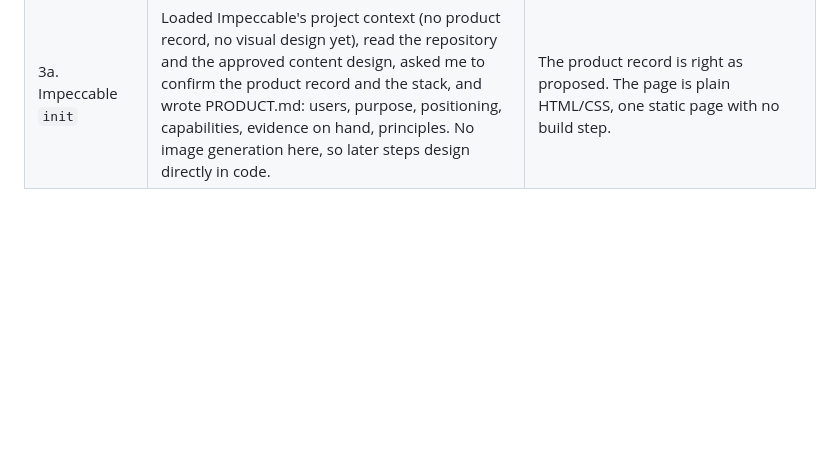
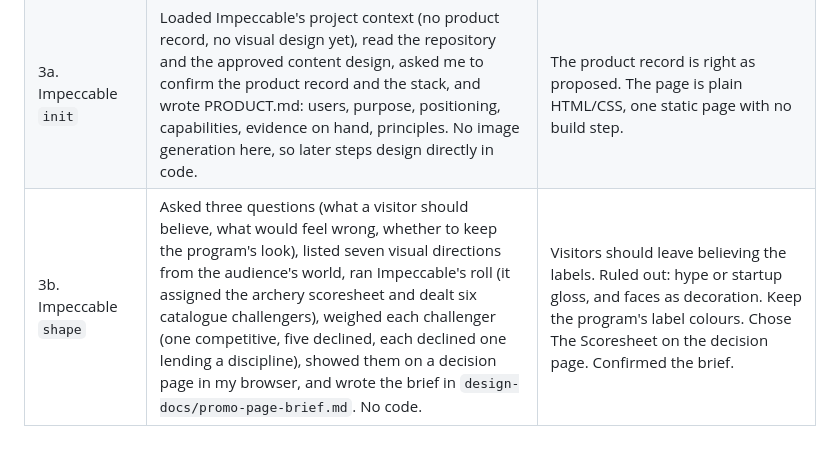
Before and after one commit to esst-prog2/AlterEgo_Finder, a Markdown page: PROCESS.md, the part around the change. Drawn GitHub-style; blank space fills up the shorter version.

Commit message:
Add the promo page's design brief from Impeccable's shape
Co-Authored-By: Claude Opus 5.5 <noreply@anthropic.com>

```diff
--- a/PROCESS.md
+++ b/PROCESS.md
@@ -10,3 +10,4 @@ How the promo page (Homework 9) was made: after each step, one row with the step
 | 2. Content with `/office-hours` (in progress) | Ran gstack's `/office-hours` in builder mode: offered four ideas for the page, searched the web for what works on developer and model-card pages, set six premises, got a second opinion from a fresh reviewer, proposed three approaches and wrote a design doc with draft text. An independent spec review ran two rounds (score 5, then 7 of 10): 8 issues fixed, 3 more fixed afterwards, 8 minor ones listed. | Goal: learning (builder mode). Lead: the receipts, with privacy as support. After the second opinion: open with what, who and how, then the receipts; use an LFW example instead of my own result. Approach: a receipts ledger. Keep my two photos in the repository. The public-figure pool is an optional step. Not yet approved: to be reviewed next session. |
 | 2. Content with `/office-hours` (done) | Showed the full design doc with the draft text for each section, the receipts ledger and the reviewer's concerns, marked it approved, and saved a copy in `design-docs/promo-page-content.md` (outside `docs/`, which GitHub Pages will publish). | Approved the design doc as it is: the measured rows stay "record only" unless there is time for the optional measurement scripts, and the 8 minor review points get fixed while building the page. |
 | 3a. Impeccable `init` | Loaded Impeccable's project context (no product record, no visual design yet), read the repository and the approved content design, asked me to confirm the product record and the stack, and wrote PRODUCT.md: users, purpose, positioning, capabilities, evidence on hand, principles. No image generation here, so later steps design directly in code. | The product record is right as proposed. The page is plain HTML/CSS, one static page with no build step. |
+| 3b. Impeccable `shape` | Asked three questions (what a visitor should believe, what would feel wrong, whether to keep the program's look), listed seven visual directions from the audience's world, ran Impeccable's roll (it assigned the archery scoresheet and dealt six catalogue challengers), weighed each challenger (one competitive, five declined, each declined one lending a discipline), showed them on a decision page in my browser, and wrote the brief in `design-docs/promo-page-brief.md`. No code. | Visitors should leave believing the labels. Ruled out: hype or startup gloss, and faces as decoration. Keep the program's label colours. Chose The Scoresheet on the decision page. Confirmed the brief. |
```
Also changed, not shown: PLANNING_LOG.md (+2 -0 lines), design-docs/promo-page-brief.md (added, +51 -0 lines).
